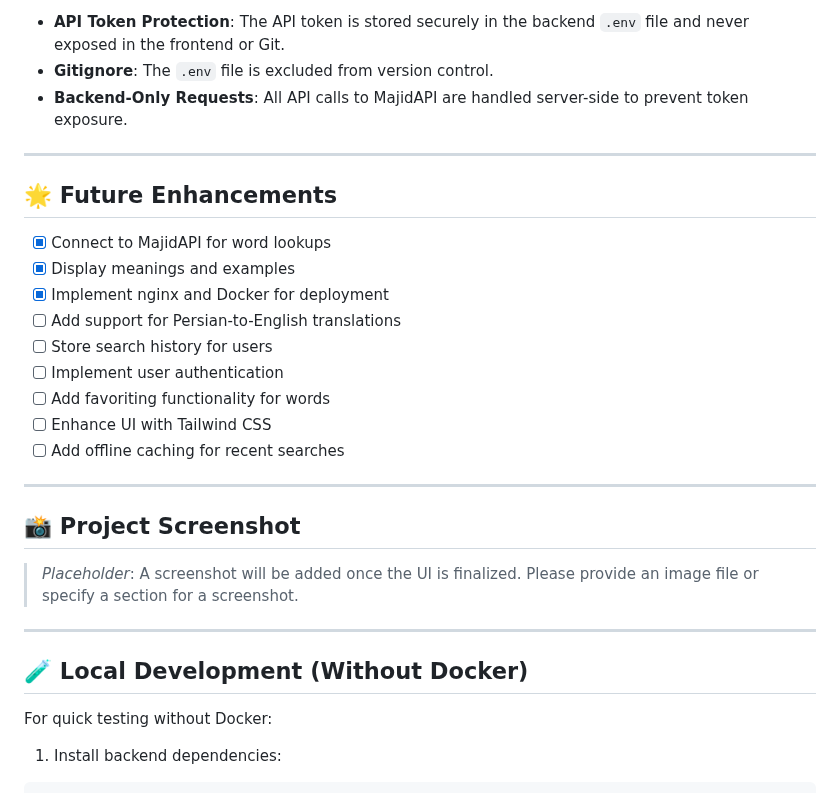
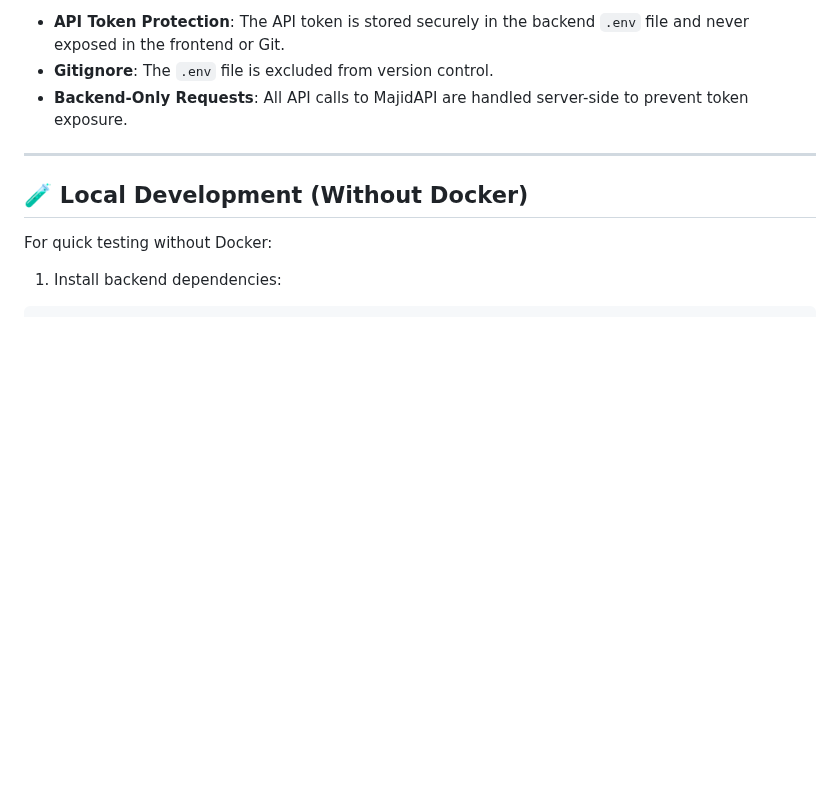
Before and after one commit to amirtahanemati/Dictionary-app, a Markdown page: README.md, the part around the change. GitHub-like rendering; blank space fills up the shorter version.

```diff
--- a/README.md
+++ b/README.md
@@ -105,26 +105,6 @@ http://localhost
 
 ---
 
-## 🌟 Future Enhancements
-
-- [x] Connect to MajidAPI for word lookups
-- [x] Display meanings and examples
-- [x] Implement nginx and Docker for deployment
-- [ ] Add support for Persian-to-English translations
-- [ ] Store search history for users
-- [ ] Implement user authentication
-- [ ] Add favoriting functionality for words
-- [ ] Enhance UI with Tailwind CSS
-- [ ] Add offline caching for recent searches
-
----
-
-## 📸 Project Screenshot
-
-> *Placeholder*: A screenshot will be added once the UI is finalized. Please provide an image file or specify a section for a screenshot.
-
----
-
 ## 🧪 Local Development (Without Docker)
 
 For quick testing without Docker:
```
